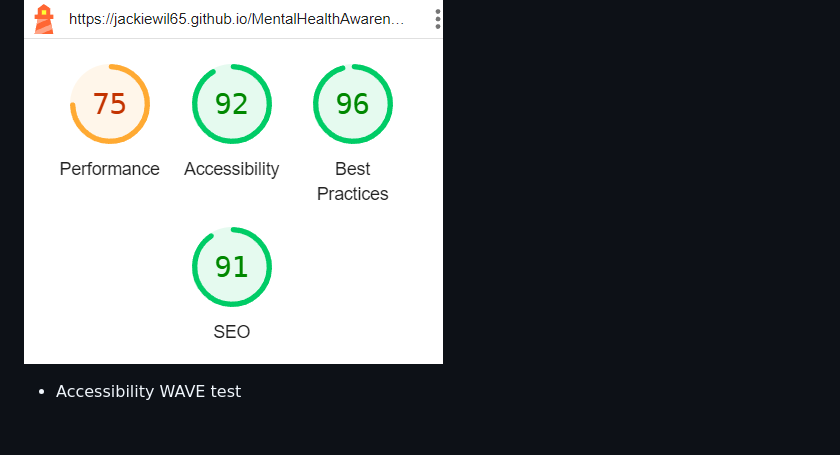
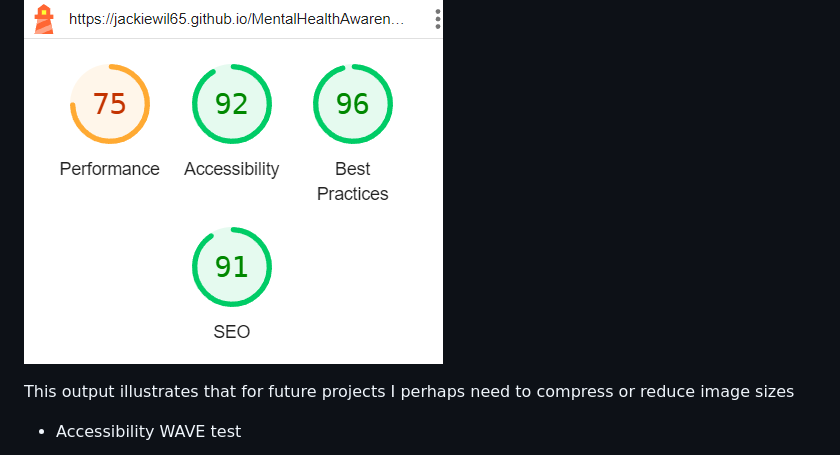
Before and after one commit to JackieWil65/MentalHealthAwarenessProject, a Markdown page: README.md, the part around the change. Drawn GitHub-style; blank space fills up the shorter version.

Commit message:
Re-edits to README

```diff
--- a/README.md
+++ b/README.md
@@ -193,6 +193,8 @@ iPad Pro in landscape view
 
 ![alt text](assets/docs/audit.png)
 
+This output illustrates that for future projects I perhaps need to compress or reduce image sizes
+
 + Accessibility WAVE test
 
 ![alt text](assets/docs/wave.png)
```
